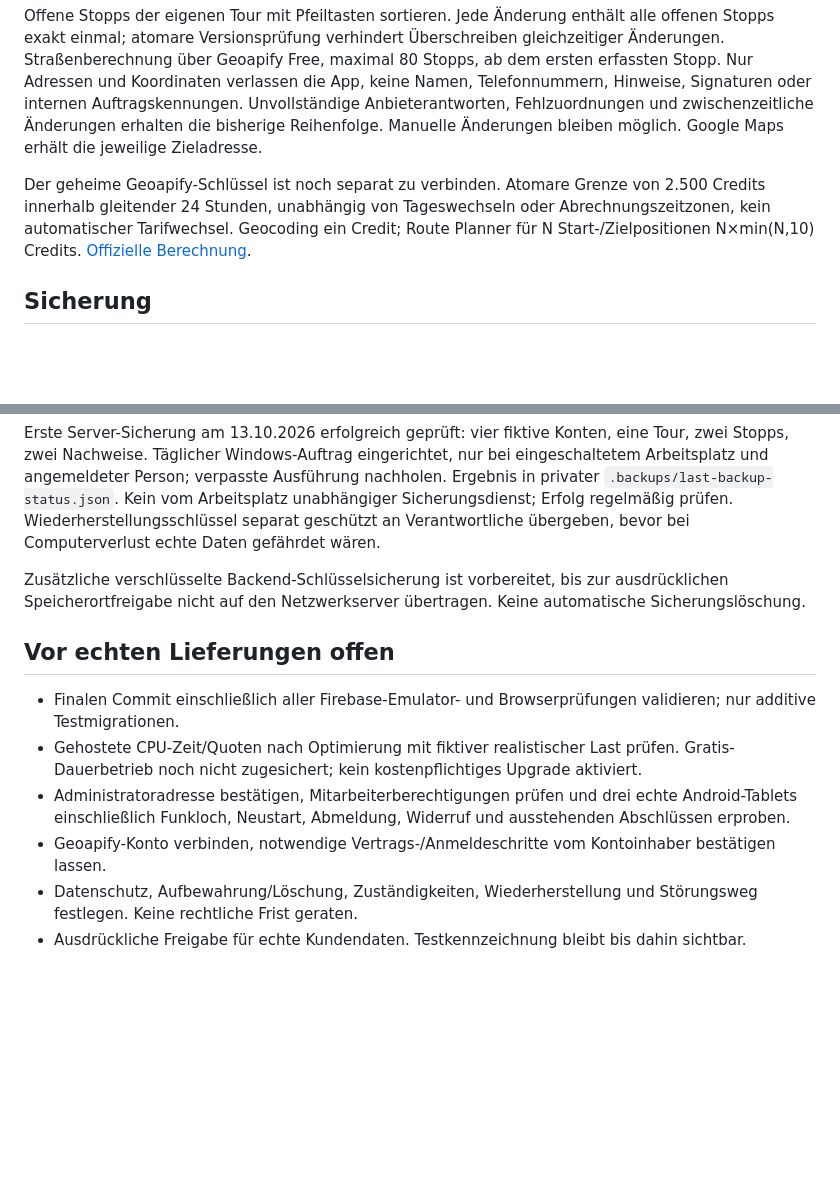
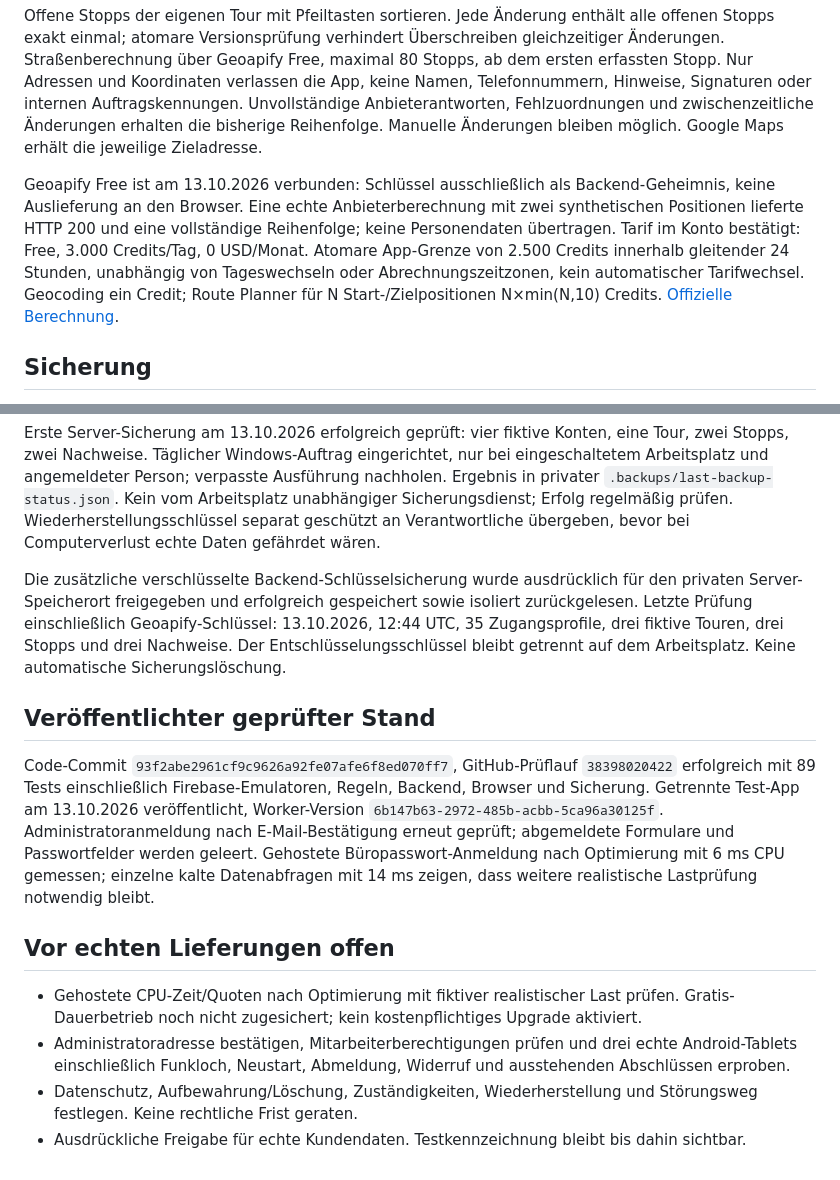
Before and after one commit to Marienapotheke/marapo24-test, a Markdown page: docs/betrieb-vorbereitung.md, 2 parts joined by grey strips. Rendered like a GitHub page; blank space fills up the shorter version.

Commit message:
Document validated free Geoapify connection, test deployment and approved encrypted recovery backup

```diff
--- a/docs/betrieb-vorbereitung.md
+++ b/docs/betrieb-vorbereitung.md
@@ -20,7 +20,7 @@ Erfolgreiche Zustellungen aktualisieren Kundenvorschläge anhand Name und Adress
 
 Offene Stopps der eigenen Tour mit Pfeiltasten sortieren. Jede Änderung enthält alle offenen Stopps exakt einmal; atomare Versionsprüfung verhindert Überschreiben gleichzeitiger Änderungen. Straßenberechnung über Geoapify Free, maximal 80 Stopps, ab dem ersten erfassten Stopp. Nur Adressen und Koordinaten verlassen die App, keine Namen, Telefonnummern, Hinweise, Signaturen oder internen Auftragskennungen. Unvollständige Anbieterantworten, Fehlzuordnungen und zwischenzeitliche Änderungen erhalten die bisherige Reihenfolge. Manuelle Änderungen bleiben möglich. Google Maps erhält die jeweilige Zieladresse.
 
-Der geheime Geoapify-Schlüssel ist noch separat zu verbinden. Atomare Grenze von 2.500 Credits innerhalb gleitender 24 Stunden, unabhängig von Tageswechseln oder Abrechnungszeitzonen, kein automatischer Tarifwechsel. Geocoding ein Credit; Route Planner für N Start-/Zielpositionen N×min(N,10) Credits. [Offizielle Berechnung](https://www.geoapify.com/pricing-details/).
+Geoapify Free ist am 13.10.2026 verbunden: Schlüssel ausschließlich als Backend-Geheimnis, keine Auslieferung an den Browser. Eine echte Anbieterberechnung mit zwei synthetischen Positionen lieferte HTTP 200 und eine vollständige Reihenfolge; keine Personendaten übertragen. Tarif im Konto bestätigt: Free, 3.000 Credits/Tag, 0 USD/Monat. Atomare App-Grenze von 2.500 Credits innerhalb gleitender 24 Stunden, unabhängig von Tageswechseln oder Abrechnungszeitzonen, kein automatischer Tarifwechsel. Geocoding ein Credit; Route Planner für N Start-/Zielpositionen N×min(N,10) Credits. [Offizielle Berechnung](https://www.geoapify.com/pricing-details/).
 
 ## Sicherung
 
@@ -28,13 +28,15 @@ Der geheime Geoapify-Schlüssel ist noch separat zu verbinden. Atomare Grenze vo
 
 Erste Server-Sicherung am 13.10.2026 erfolgreich geprüft: vier fiktive Konten, eine Tour, zwei Stopps, zwei Nachweise. Täglicher Windows-Auftrag eingerichtet, nur bei eingeschaltetem Arbeitsplatz und angemeldeter Person; verpasste Ausführung nachholen. Ergebnis in privater `.backups/last-backup-status.json`. Kein vom Arbeitsplatz unabhängiger Sicherungsdienst; Erfolg regelmäßig prüfen. Wiederherstellungsschlüssel separat geschützt an Verantwortliche übergeben, bevor bei Computerverlust echte Daten gefährdet wären.
 
-Zusätzliche verschlüsselte Backend-Schlüsselsicherung ist vorbereitet, bis zur ausdrücklichen Speicherortfreigabe nicht auf den Netzwerkserver übertragen. Keine automatische Sicherungslöschung.
+Die zusätzliche verschlüsselte Backend-Schlüsselsicherung wurde ausdrücklich für den privaten Server-Speicherort freigegeben und erfolgreich gespeichert sowie isoliert zurückgelesen. Letzte Prüfung einschließlich Geoapify-Schlüssel: 13.10.2026, 12:44 UTC, 35 Zugangsprofile, drei fiktive Touren, drei Stopps und drei Nachweise. Der Entschlüsselungsschlüssel bleibt getrennt auf dem Arbeitsplatz. Keine automatische Sicherungslöschung.
+
+## Veröffentlichter geprüfter Stand
+
+Code-Commit `93f2abe2961cf9c9626a92fe07afe6f8ed070ff7`, GitHub-Prüflauf `38398020422` erfolgreich mit 89 Tests einschließlich Firebase-Emulatoren, Regeln, Backend, Browser und Sicherung. Getrennte Test-App am 13.10.2026 veröffentlicht, Worker-Version `6b147b63-2972-485b-acbb-5ca96a30125f`. Administratoranmeldung nach E-Mail-Bestätigung erneut geprüft; abgemeldete Formulare und Passwortfelder werden geleert. Gehostete Büropasswort-Anmeldung nach Optimierung mit 6 ms CPU gemessen; einzelne kalte Datenabfragen mit 14 ms zeigen, dass weitere realistische Lastprüfung notwendig bleibt.
 
 ## Vor echten Lieferungen offen
 
-- Finalen Commit einschließlich aller Firebase-Emulator- und Browserprüfungen validieren; nur additive Testmigrationen.
 - Gehostete CPU-Zeit/Quoten nach Optimierung mit fiktiver realistischer Last prüfen. Gratis-Dauerbetrieb noch nicht zugesichert; kein kostenpflichtiges Upgrade aktiviert.
 - Administratoradresse bestätigen, Mitarbeiterberechtigungen prüfen und drei echte Android-Tablets einschließlich Funkloch, Neustart, Abmeldung, Widerruf und ausstehenden Abschlüssen erproben.
-- Geoapify-Konto verbinden, notwendige Vertrags-/Anmeldeschritte vom Kontoinhaber bestätigen lassen.
 - Datenschutz, Aufbewahrung/Löschung, Zuständigkeiten, Wiederherstellung und Störungsweg festlegen. Keine rechtliche Frist geraten.
 - Ausdrückliche Freigabe für echte Kundendaten. Testkennzeichnung bleibt bis dahin sichtbar.
```
